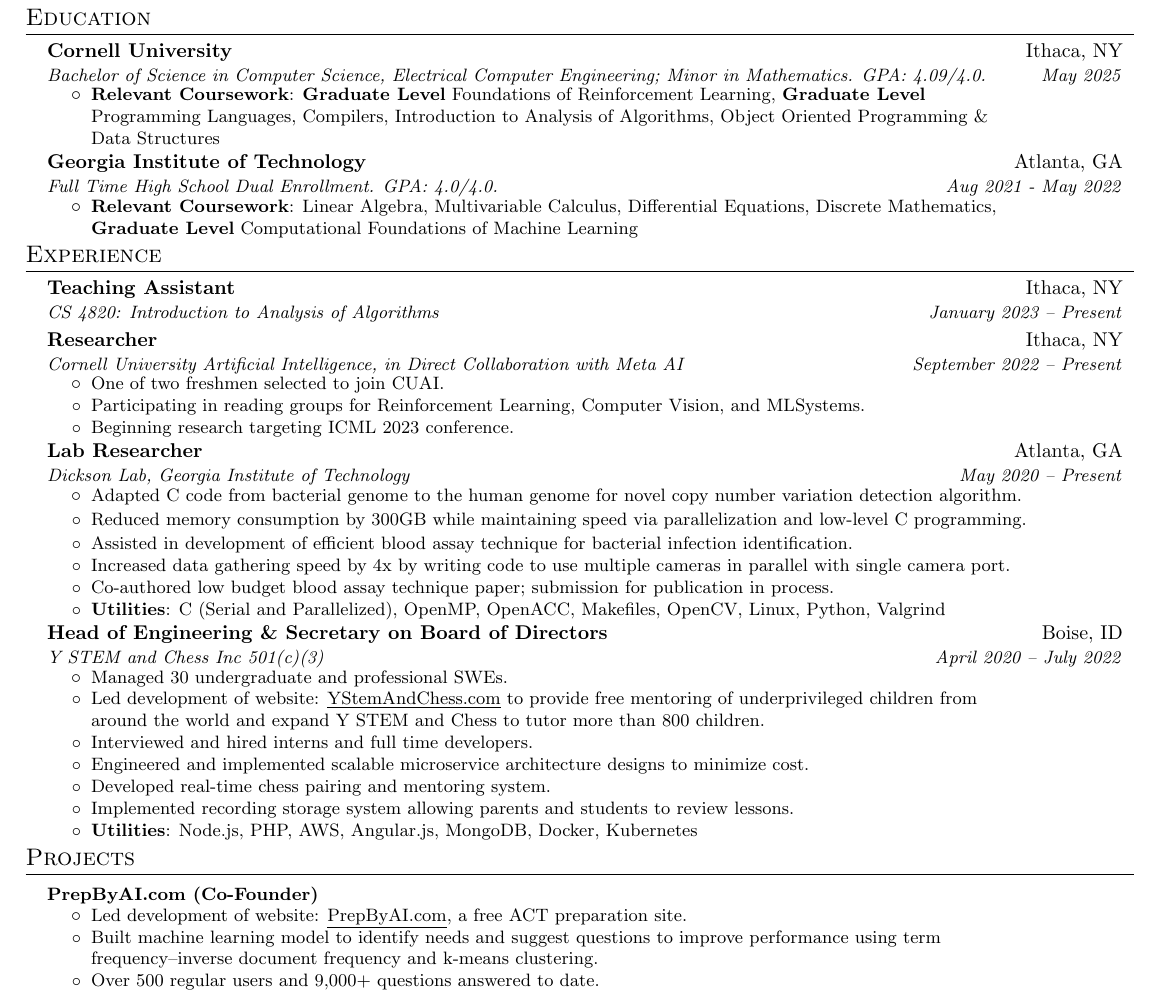
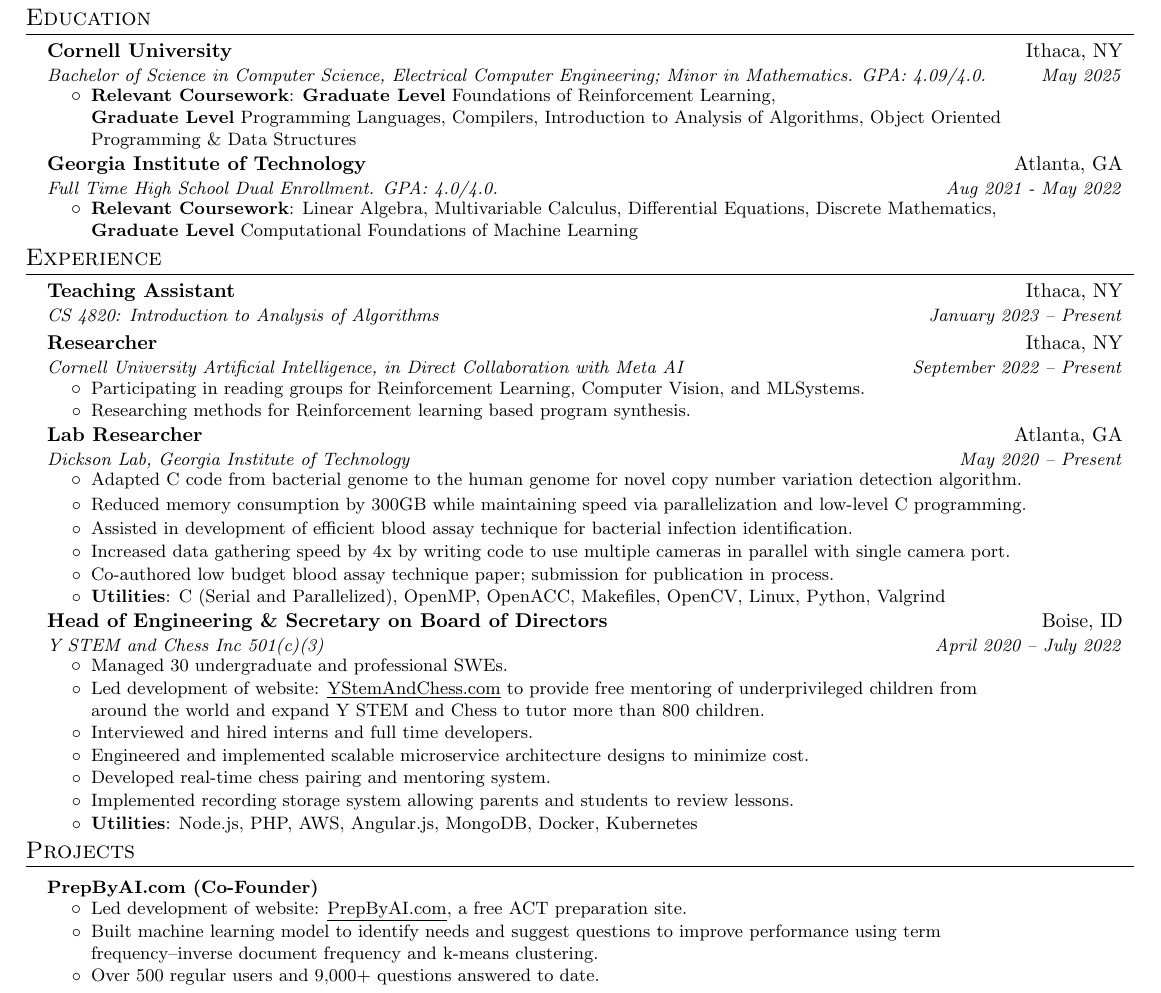
Before and after one commit to Owen-Oertell/resume.owenoertell.com, a LaTeX document (main.tex): part of the page, cut so that both start at the same text. Compiled offline with pdfLaTeX.

Commit message:
Adding changes

```diff
--- a/main.tex
+++ b/main.tex
@@ -129,7 +129,7 @@
 {Cornell University}{Ithaca, NY}
 {Bachelor of Science in Computer Science, Electrical Computer Engineering; Minor in Mathematics. GPA: 4.09/4.0.}{May 2025}
 \resumeItemListStart
-\resumeItem{\textbf{Relevant Coursework}: \textbf{Graduate Level} Foundations of Reinforcement Learning, \textbf{Graduate Level} Programming Languages, Compilers, Introduction to Analysis of Algorithms, Object Oriented Programming \& Data Structures}
+\resumeItem{\textbf{Relevant Coursework}: \textbf{Graduate Level} Foundations of Reinforcement Learning, \\ \textbf{Graduate Level} Programming Languages, Compilers, Introduction to Analysis of Algorithms, Object Oriented Programming \& Data Structures}
 \resumeItemListEndB
 \resumeSubheading
 {Georgia Institute of Technology}{Atlanta, GA}
@@ -152,9 +152,8 @@
 {Researcher}{Ithaca, NY}
 {Cornell University Artificial Intelligence, in Direct Collaboration with Meta AI}{September 2022 – Present}
 \resumeItemListStart
-\resumeItem{One of two freshmen selected to join CUAI.}
 \resumeItem{Participating in reading groups for Reinforcement Learning, Computer Vision, and MLSystems.}
-\resumeItem{Beginning research targeting ICML 2023 conference.}
+\resumeItem{Researching methods for Reinforcement learning based program synthesis.}
 \resumeItemListEnd
 
 \resumeSubheading
```
Also changed, not shown: main.pdf, resume.pdf, 3 other files.
